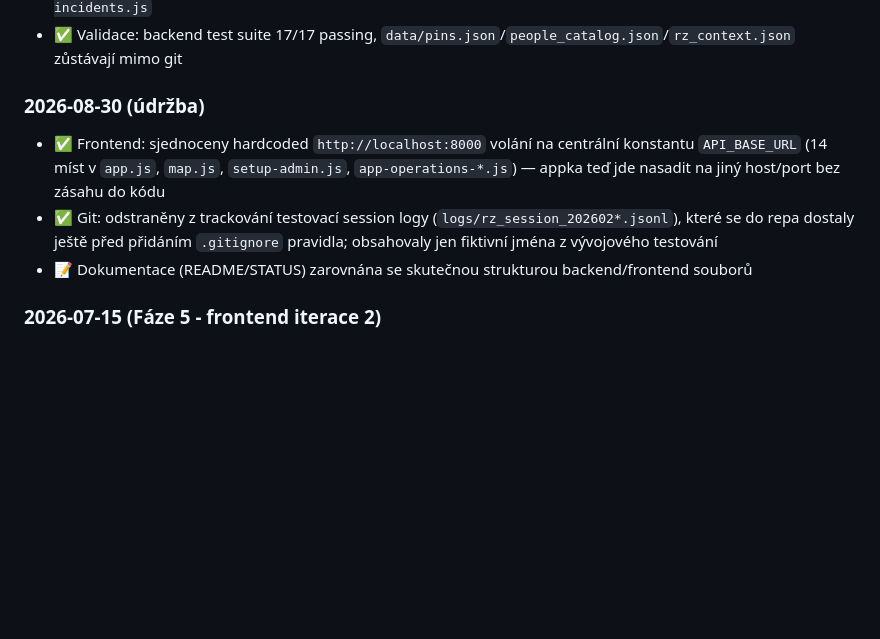
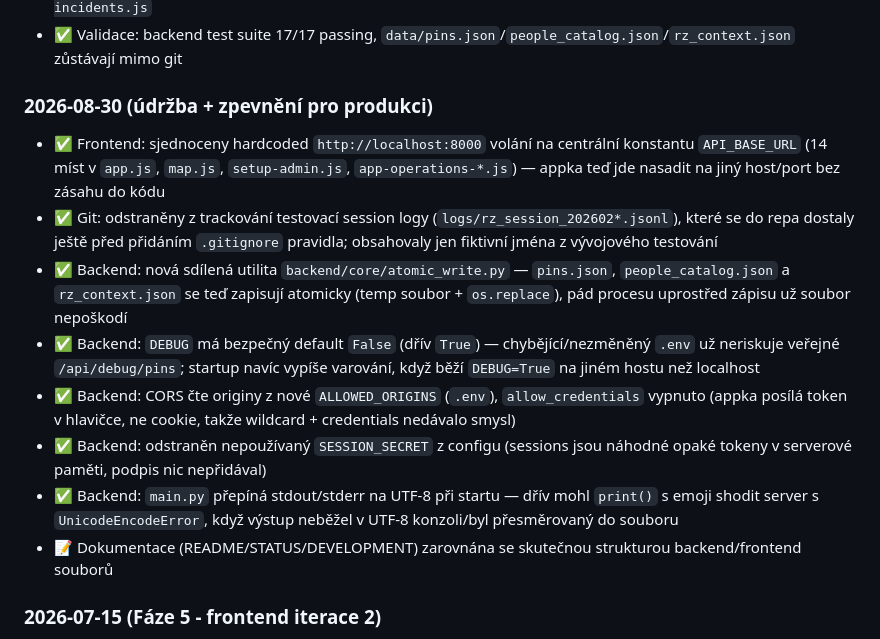
Before and after one commit to Ypsilonx/Rally-safety-organization-app, a Markdown page: STATUS.md, the part around the change. Drawn GitHub-style; blank space fills up the shorter version.

Commit message:
Doplň changelog o zpevnění pro produkci
Co-Authored-By: Claude Sonnet 5 <noreply@anthropic.com>
Claude-Session: https://claude.ai/code/session_01E6n1q2PyBzAXri1kMi7Fu1

```diff
--- a/STATUS.md
+++ b/STATUS.md
@@ -219,10 +219,15 @@ _Details in [ROADMAP.md](ROADMAP.md)_
 - ✅ Frontend: `app-operations.js` úplně zrušen, logika je jen v `app-operations-rz.js` a `app-operations-incidents.js`
 - ✅ Validace: backend test suite 17/17 passing, `data/pins.json`/`people_catalog.json`/`rz_context.json` zůstávají mimo git
 
-### 2026-08-30 (údržba)
+### 2026-08-30 (údržba + zpevnění pro produkci)
 - ✅ Frontend: sjednoceny hardcoded `http://localhost:8000` volání na centrální konstantu `API_BASE_URL` (14 míst v `app.js`, `map.js`, `setup-admin.js`, `app-operations-*.js`) — appka teď jde nasadit na jiný host/port bez zásahu do kódu
 - ✅ Git: odstraněny z trackování testovací session logy (`logs/rz_session_202602*.jsonl`), které se do repa dostaly ještě před přidáním `.gitignore` pravidla; obsahovaly jen fiktivní jména z vývojového testování
-- 📝 Dokumentace (README/STATUS) zarovnána se skutečnou strukturou backend/frontend souborů
+- ✅ Backend: nová sdílená utilita `backend/core/atomic_write.py` — `pins.json`, `people_catalog.json` a `rz_context.json` se teď zapisují atomicky (temp soubor + `os.replace`), pád procesu uprostřed zápisu už soubor nepoškodí
+- ✅ Backend: `DEBUG` má bezpečný default `False` (dřív `True`) — chybějící/nezměněný `.env` už neriskuje veřejné `/api/debug/pins`; startup navíc vypíše varování, když běží `DEBUG=True` na jiném hostu než localhost
+- ✅ Backend: CORS čte originy z nové `ALLOWED_ORIGINS` (`.env`), `allow_credentials` vypnuto (appka posílá token v hlavičce, ne cookie, takže wildcard + credentials nedávalo smysl)
+- ✅ Backend: odstraněn nepoužívaný `SESSION_SECRET` z configu (sessions jsou náhodné opaké tokeny v serverové paměti, podpis nic nepřidával)
+- ✅ Backend: `main.py` přepíná stdout/stderr na UTF-8 při startu — dřív mohl `print()` s emoji shodit server s `UnicodeEncodeError`, když výstup neběžel v UTF-8 konzoli/byl přesměrovaný do souboru
+- 📝 Dokumentace (README/STATUS/DEVELOPMENT) zarovnána se skutečnou strukturou backend/frontend souborů
 
 ### 2026-07-15 (Fáze 5 - frontend iterace 2)
 - ✅ Frontend: setup formulář má dropdown `Katalog osob` napojený na `GET /api/admin/people`
```
